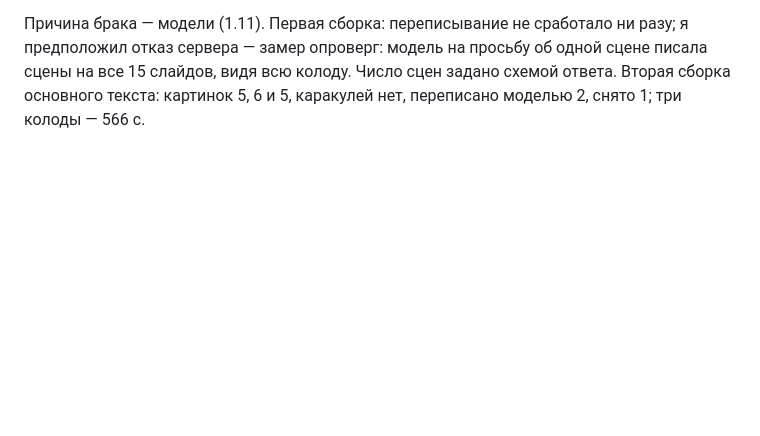
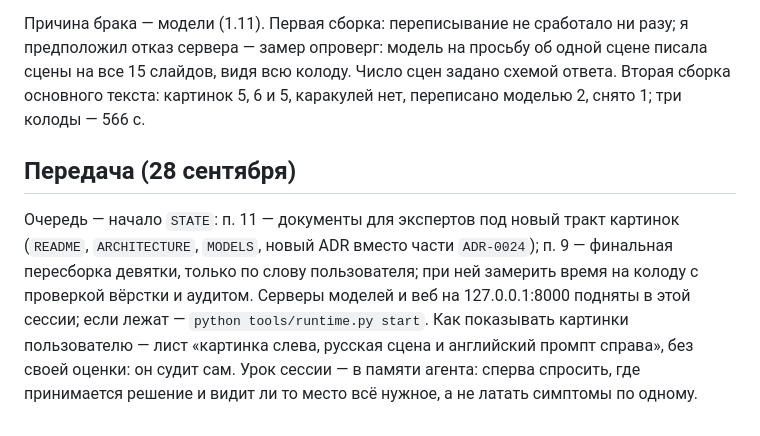
Before and after one commit to Bulbazzavr/mimeo, a Markdown page: docs/journal/2026-09-28.md, the part around the change. Rendered like a GitHub page; blank space fills up the shorter version.

```diff
--- a/docs/journal/2026-09-28.md
+++ b/docs/journal/2026-09-28.md
@@ -35,3 +35,15 @@
 сцене писала сцены на все 15 слайдов, видя всю колоду. Число сцен задано
 схемой ответа. Вторая сборка основного текста: картинок 5, 6 и 5, каракулей
 нет, переписано моделью 2, снято 1; три колоды — 566 с.
+
+## Передача (28 сентября)
+
+Очередь — начало `STATE`: п. 11 — документы для экспертов под новый тракт
+картинок (`README`, `ARCHITECTURE`, `MODELS`, новый ADR вместо части
+`ADR-0024`); п. 9 — финальная пересборка девятки, только по слову
+пользователя; при ней замерить время на колоду с проверкой вёрстки и аудитом.
+Серверы моделей и веб на 127.0.0.1:8000 подняты в этой сессии; если лежат —
+`python tools/runtime.py start`. Как показывать картинки пользователю — лист
+«картинка слева, русская сцена и английский промпт справа», без своей оценки:
+он судит сам. Урок сессии — в памяти агента: сперва спросить, где принимается
+решение и видит ли то место всё нужное, а не латать симптомы по одному.
```
Also changed, not shown: docs/STATE.md (+22 -5 lines).
